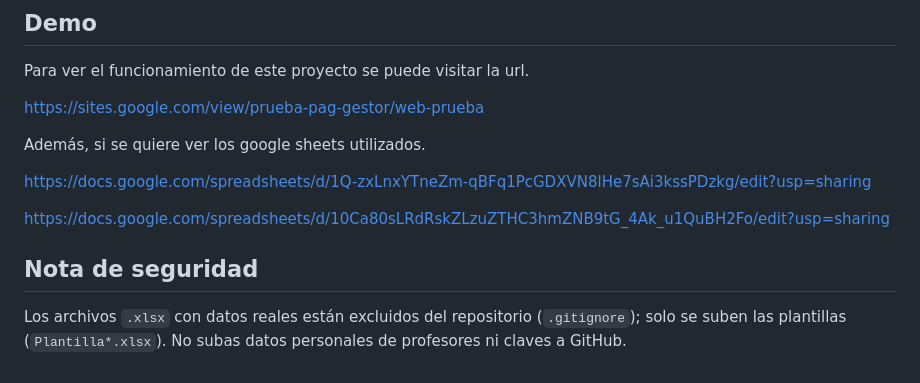
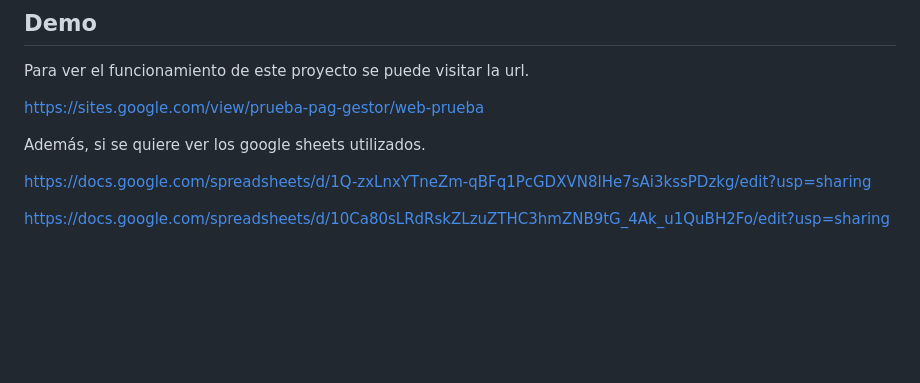
Before and after one commit to MrCrownn/ReservaColegios, a Markdown page: README.md, the part around the change. Rendered like a GitHub page; blank space fills up the shorter version.

Commit message:
Update README.md
Se remueven

```diff
--- a/README.md
+++ b/README.md
@@ -66,8 +66,3 @@ Para ver el funcionamiento de este proyecto se puede visitar la url.
    https://docs.google.com/spreadsheets/d/1Q-zxLnxYTneZm-qBFq1PcGDXVN8lHe7sAi3kssPDzkg/edit?usp=sharing
 
    https://docs.google.com/spreadsheets/d/10Ca80sLRdRskZLzuZTHC3hmZNB9tG_4Ak_u1QuBH2Fo/edit?usp=sharing
-
-
-
-## Nota de seguridad
-Los archivos `.xlsx` con datos reales están excluidos del repositorio (`.gitignore`); solo se suben las plantillas (`Plantilla*.xlsx`). No subas datos personales de profesores ni claves a GitHub.
```
